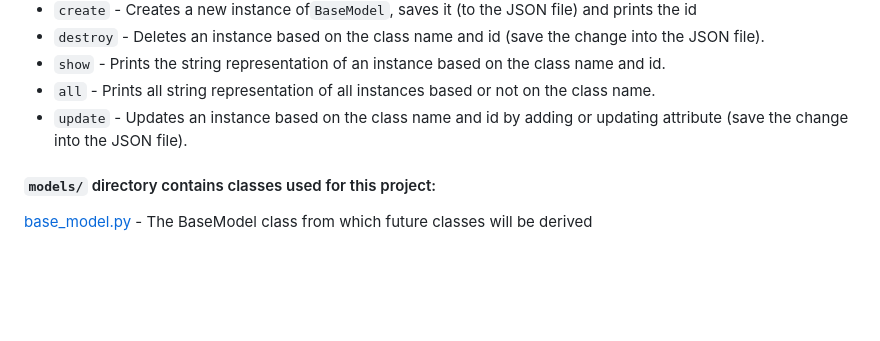
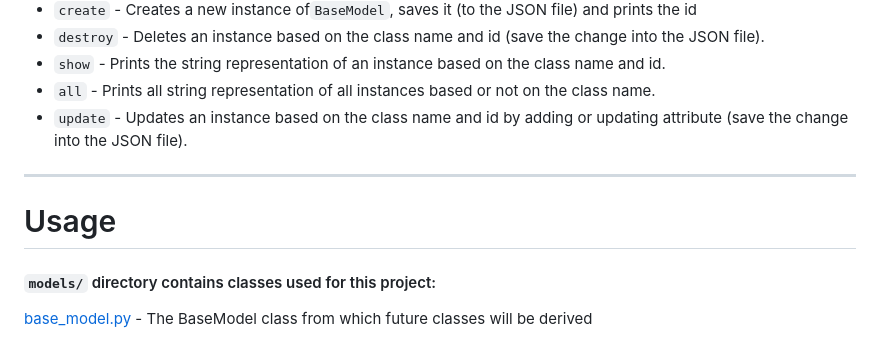
Before and after one commit to TheeKingZa/AirBnB_clone_v3, a Markdown page: README.md, the part around the change. GitHub-like rendering; blank space fills up the shorter version.

```diff
--- a/README.md
+++ b/README.md
@@ -43,6 +43,9 @@ List of commands this console current supports:
 * `show` - Prints the string representation of an instance based on the class name and id.
 * `all` - Prints all string representation of all instances based or not on the class name.
 * `update` - Updates an instance based on the class name and id by adding or updating attribute (save the change into the JSON file).
+---
+
+# Usage
 
 #### `models/` directory contains classes used for this project:
 [base_model.py](/models/base_model.py) - The BaseModel class from which future classes will be derived
```
